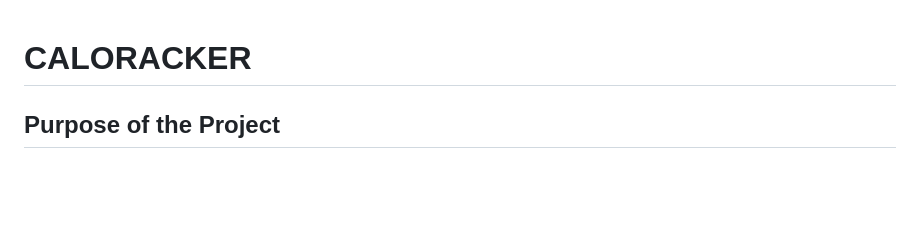
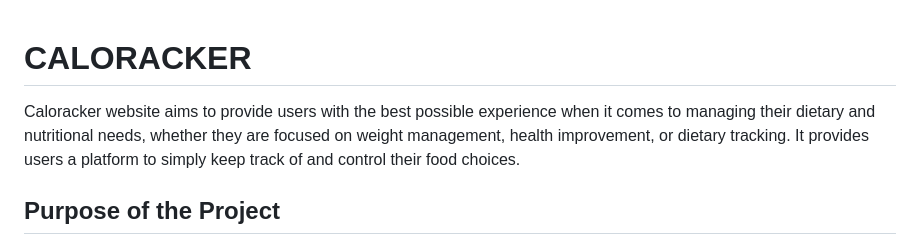
Before and after one commit to zeugurlu/Calorie-Tracker, a Markdown page: README.md, the part around the change. GitHub-like rendering; blank space fills up the shorter version.

```diff
--- a/README.md
+++ b/README.md
@@ -1,5 +1,6 @@
 
 # CALORACKER
+Caloracker website aims to provide users with the best possible experience when it comes to managing their dietary and nutritional needs, whether they are focused on weight management, health improvement, or dietary tracking. It provides users a platform to simply keep track of and control their food choices.
 
 ## Purpose of the Project
 Dieting and losing weight are extremely difficult tasks that require prolonged focus. Eating healthy is difficult, especially when television is constantly directing you with advertisements promoting foods that will cause you to gain weight. Caloracker website aims to provide users with the best possible experience when it comes to managing their dietary and nutritional needs, whether they are focused on weight management, health improvement, or dietary tracking. It provides users a platform to simply keep track of and control their food choices. After signing up and logging in, users can easily track their eating habits and create goals. Users can input their dietary information, log their meals, and monitor their progress. In addition, Caloracker premium members receive special advantages, such as access to a variety of premium recipes and meal plans, guaranteeing that they always have access to wholesome, high-quality meal ideas. As a result, a diet tracker will be a significant step toward living a healthy life.
```
